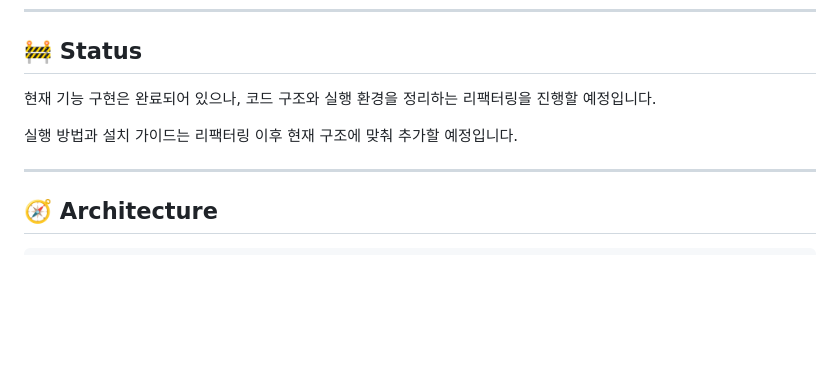
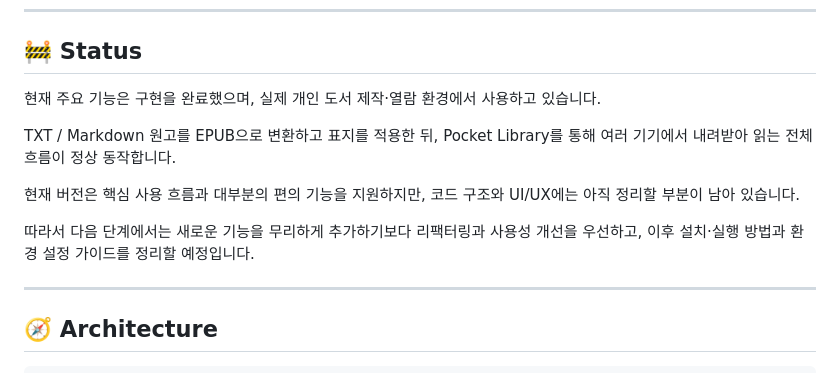
Before and after one commit to bitnuriso/seogwe, a Markdown page: README.md, the part around the change. Drawn GitHub-style; blank space fills up the shorter version.

Commit message:
Revise status section in README.md
Updated the status section to reflect current functionality and future plans for refactoring and usability improvements.

```diff
--- a/README.md
+++ b/README.md
@@ -30,9 +30,13 @@ Sŏgwe는 책을 다듬고, 만들고, 보관해 읽는 전 과정을 하나의
 
 ## 🚧 Status
 
-현재 기능 구현은 완료되어 있으나, 코드 구조와 실행 환경을 정리하는 리팩터링을 진행할 예정입니다.
+현재 주요 기능은 구현을 완료했으며, 실제 개인 도서 제작·열람 환경에서 사용하고 있습니다.
 
-실행 방법과 설치 가이드는 리팩터링 이후 현재 구조에 맞춰 추가할 예정입니다.
+TXT / Markdown 원고를 EPUB으로 변환하고 표지를 적용한 뒤, Pocket Library를 통해 여러 기기에서 내려받아 읽는 전체 흐름이 정상 동작합니다.
+
+현재 버전은 핵심 사용 흐름과 대부분의 편의 기능을 지원하지만, 코드 구조와 UI/UX에는 아직 정리할 부분이 남아 있습니다.
+
+따라서 다음 단계에서는 새로운 기능을 무리하게 추가하기보다 리팩터링과 사용성 개선을 우선하고, 이후 설치·실행 방법과 환경 설정 가이드를 정리할 예정입니다.
 
 ---
 
```
